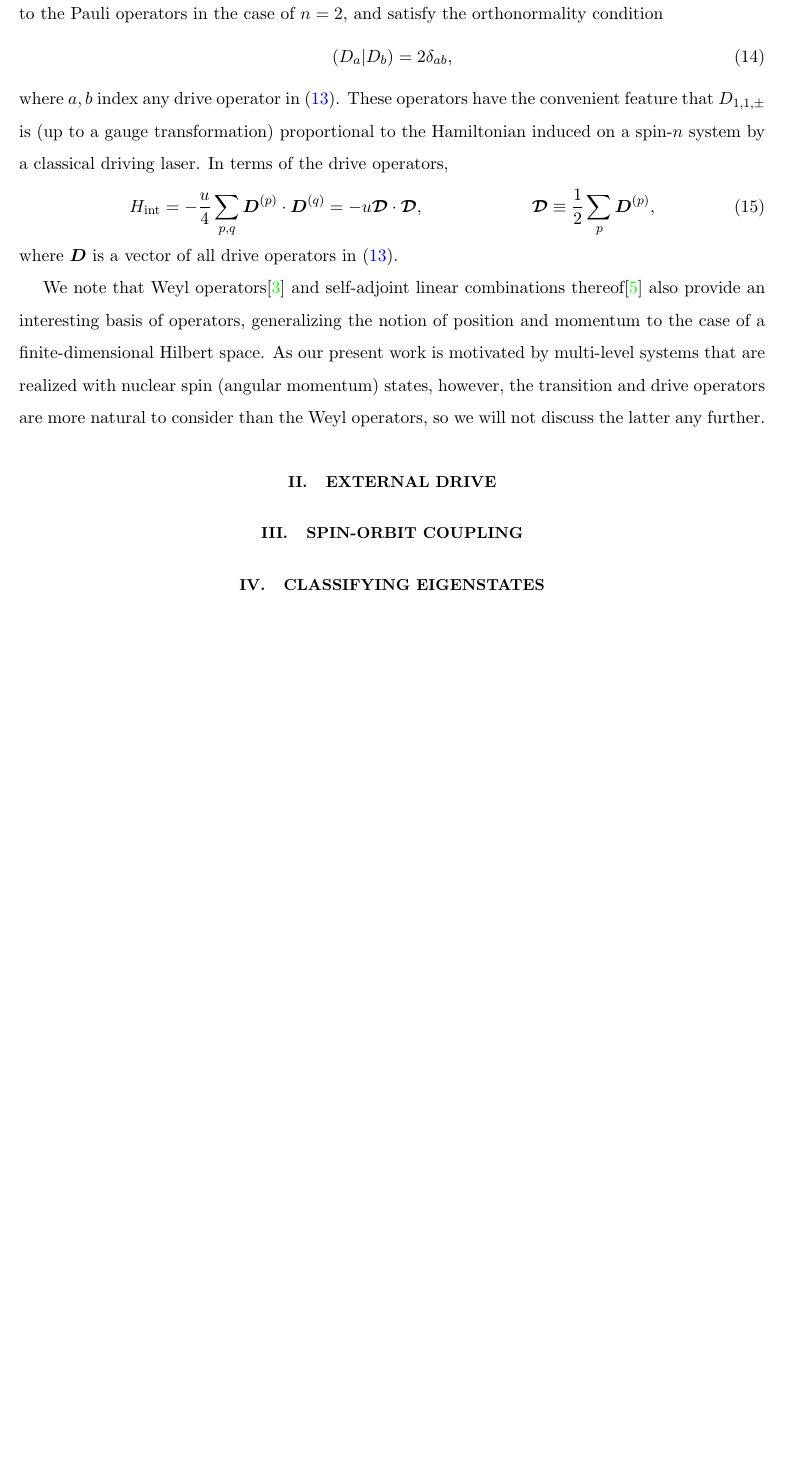
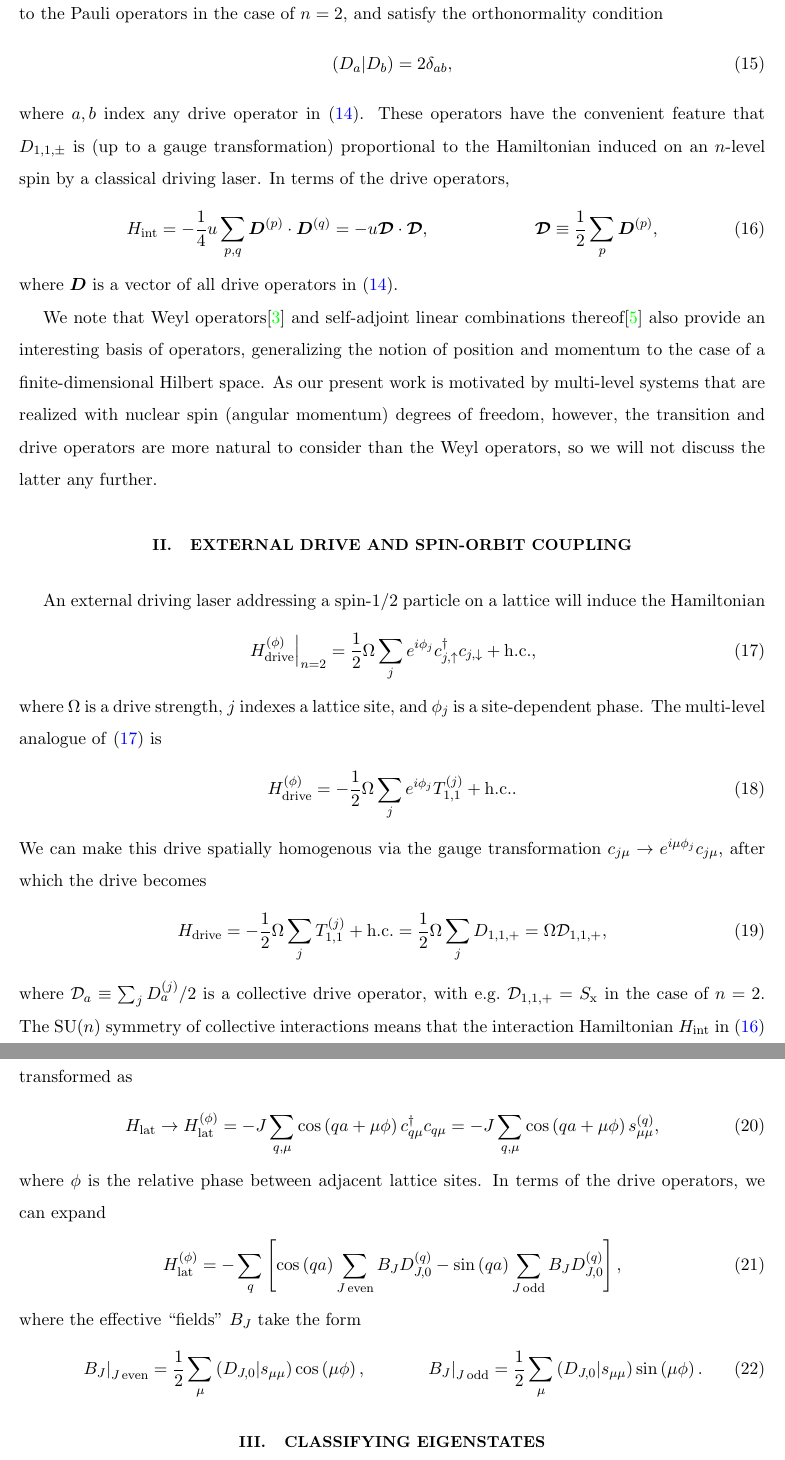
Before and after one commit to perlinm/rey_research, a LaTeX paper (sun_squeezing/sun_notes.tex): part of page 4 of 6 before the commit and two parts of pages 4 and 5 of 6 after it, the two joined at a grey line, cut so that both start at the same text, the shorter picture padded with empty space. Compiled offline with pdfLaTeX.

Commit message:
added text about an external laser drive and spin-orbit coupling

```diff
--- a/sun_squeezing/sun_notes.tex
+++ b/sun_squeezing/sun_notes.tex
@@ -36,6 +36,9 @@
 \usepackage{dsfont} % for identity operator
 \newcommand{\1}{\mathds{1}}
 
+\newcommand{\up}{\uparrow}
+\newcommand{\dn}{\downarrow}
+
 \newcommand{\x}{\text{x}}
 \newcommand{\y}{\text{y}}
 \newcommand{\z}{\text{z}}
@@ -232,11 +242,11 @@ orthonormality condition
 \end{align}
 where $a,b$ index any drive operator in \eqref{eq:drive_ops}.  These
 operators have the convenient feature that $D_{1,1,\pm}$ is (up to a
-gauge transformation) proportional to the Hamiltonian induced on a
-spin-$n$ system by a classical driving laser.  In terms of the drive
+gauge transformation) proportional to the Hamiltonian induced on an
+$n$-level spin by a classical driving laser.  In terms of the drive
 operators,
 \begin{align}
-  H_{\t{int}} = -\f{u}{4} \sum_{p,q} \v D^{(p)}\c\v D^{(q)}
+  H_{\t{int}} = -\f14 u \sum_{p,q} \v D^{(p)}\c\v D^{(q)}
   = -u \v\D \c \v\D,
   &&
   \v\D \equiv \f12 \sum_p \v D^{(p)},
@@ -250,18 +260,65 @@ linear combinations thereof\cite{asadian2016heisenbergweyl} also
 provide an interesting basis of operators, generalizing the notion of
 position and momentum to the case of a finite-dimensional Hilbert
 space.  As our present work is motivated by multi-level systems that
-are realized with nuclear spin (angular momentum) states, however, the
-transition and drive operators are more natural to consider than the
-Weyl operators, so we will not discuss the latter any further.
+are realized with nuclear spin (angular momentum) degrees of freedom,
+however, the transition and drive operators are more natural to
+consider than the Weyl operators, so we will not discuss the latter
+any further.
 
 %%%%%%%%%%%%%%%%%%%%%%%%%%%%%%%%%%%%%%%%%%%%%%%%%%%%%%%%%%%%%%%%%%%%%%
-\section{External drive}
+\section{External drive and spin-orbit coupling}
 
-
-
-%%%%%%%%%%%%%%%%%%%%%%%%%%%%%%%%%%%%%%%%%%%%%%%%%%%%%%%%%%%%%%%%%%%%%%
-\section{Spin-orbit coupling}
-
+An external driving laser addressing a spin-$1/2$ particle on a
+lattice will induce the Hamiltonian
+\begin{align}
+  \left. H_{\t{drive}}^{(\phi)} \right|_{n=2}
+  = \f12 \Omega \sum_j e^{i\phi_j} c_{j,\up}^\dag c_{j,\dn} + \t{h.c.},
+  \label{eq:H_drive_2}
+\end{align}
+where $\Omega$ is a drive strength, $j$ indexes a lattice site, and
+$\phi_j$ is a site-dependent phase.  The multi-level analogue of
+\eqref{eq:H_drive_2} is
+\begin{align}
+  H_{\t{drive}}^{(\phi)}
+  = -\f12 \Omega \sum_j e^{i\phi_j} T_{1,1}^{(j)} + \t{h.c.}.
+  \label{eq:H_drive}
+\end{align}
+We can make this drive spatially homogenous via the gauge
+transformation $c_{j\mu} \to e^{i\mu\phi_j} c_{j\mu}$, after which the
+drive becomes
+\begin{align}
+  H_{\t{drive}}
+  = -\f12 \Omega \sum_j T_{1,1}^{(j)} + \t{h.c.}
+  = \f12 \Omega \sum_j D_{1,1,+}
+  = \Omega \D_{1,1,+},
+\end{align}
+where $\D_a\equiv\sum_jD_a^{(j)}/2$ is a collective drive operator,
+with e.g.~$\D_{1,1,+}=S_\x$ in the case of $n=2$.  The SU($n$)
+symmetry of collective interactions means that the interaction
+Hamiltonian $H_{\t{int}}$ in \eqref{eq:H_int_drive} remains unchanged
+under this gauge transformation, but the single-particle Hamiltonian
+in \eqref{eq:H_lat} transformed as
+\begin{align}
+  H_{\t{lat}}
+  \to H_{\t{lat}}^{(\phi)}
+  = -J \sum_{q,\mu} \cos\p{qa+\mu\phi} c_{q\mu}^\dag c_{q\mu}
+  = -J \sum_{q,\mu} \cos\p{qa+\mu\phi} s_{\mu\mu}^{(q)},
+\end{align}
+where $\phi$ is the relative phase between adjacent lattice sites.  In
+terms of the drive operators, we can expand
+\begin{align}
+  H_{\t{lat}}^{(\phi)}
+  = -\sum_q \sp{\cos\p{qa} \sum_{J\,\t{even}} B_J D_{J,0}^{(q)}
+    - \sin\p{qa} \sum_{J\,\t{odd}} B_J D_{J,0}^{(q)}},
+\end{align}
+where the effective ``fields'' $B_J$ take the form
+\begin{align}
+  \left. B_J \right|_{J\,\t{even}}
+  = \f12 \sum_\mu \obk{D_{J,0}|s_{\mu\mu}} \cos\p{\mu\phi},
+  &&
+  \left. B_J \right|_{J\,\t{odd}}
+  = \f12 \sum_\mu \obk{D_{J,0}|s_{\mu\mu}} \sin\p{\mu\phi}.
+\end{align}
 
 
 %%%%%%%%%%%%%%%%%%%%%%%%%%%%%%%%%%%%%%%%%%%%%%%%%%%%%%%%%%%%%%%%%%%%%%
```
Also changed, not shown: sun_squeezing/sun_notes.tex (59 more changed lines).
